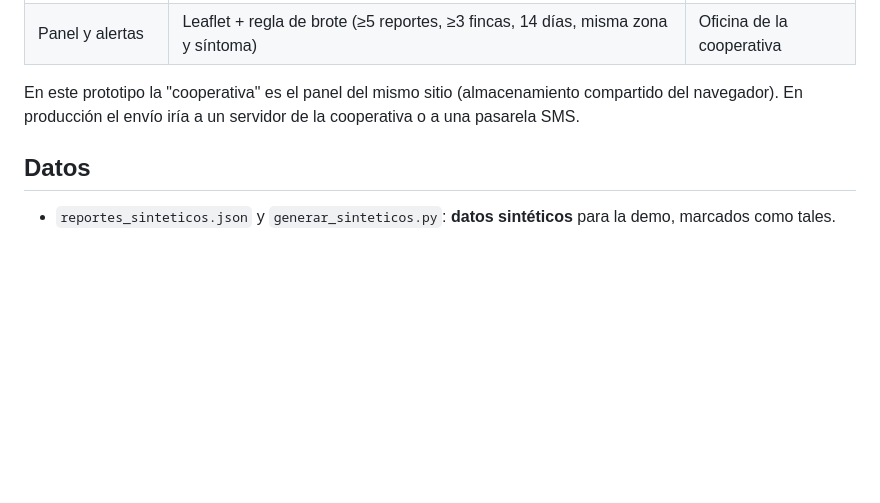
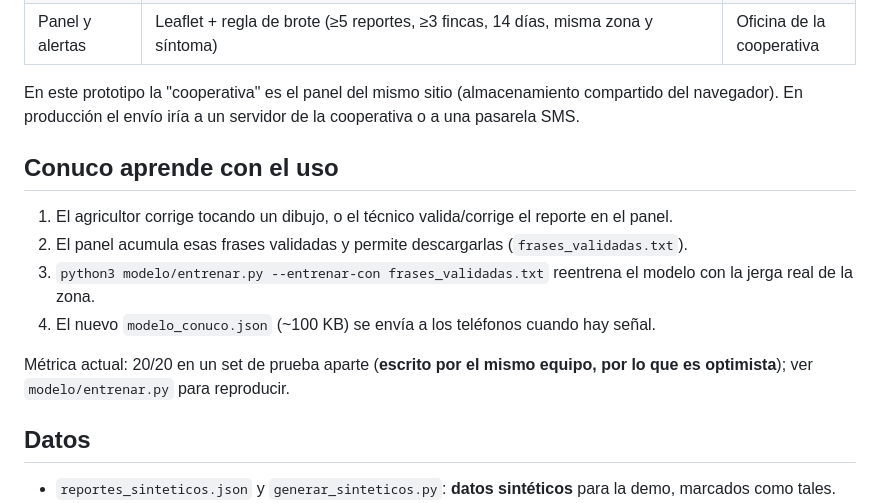
Before and after one commit to oryamx/conuco, a Markdown page: README.md, the part around the change printed below. Drawn GitHub-style; blank space fills up the shorter version.

```diff
--- a/README.md
+++ b/README.md
@@ -35,6 +47,14 @@ Conuco **no diagnostica ni receta**: anota lo que la persona ve y avisa a una pe
 | Panel y alertas | Leaflet + regla de brote (≥5 reportes, ≥3 fincas, 14 días, misma zona y síntoma) | Oficina de la cooperativa |
 
 En este prototipo la "cooperativa" es el panel del mismo sitio (almacenamiento compartido del navegador). En producción el envío iría a un servidor de la cooperativa o a una pasarela SMS.
+
+## Conuco aprende con el uso
+1. El agricultor corrige tocando un dibujo, o el técnico valida/corrige el reporte en el panel.
+2. El panel acumula esas frases validadas y permite descargarlas (`frases_validadas.txt`).
+3. `python3 modelo/entrenar.py --entrenar-con frases_validadas.txt` reentrena el modelo con la jerga real de la zona.
+4. El nuevo `modelo_conuco.json` (~100 KB) se envía a los teléfonos cuando hay señal.
+
+Métrica actual: 20/20 en un set de prueba aparte (**escrito por el mismo equipo, por lo que es optimista**); ver `modelo/entrenar.py` para reproducir.
 
 ## Datos
 - `reportes_sinteticos.json` y `generar_sinteticos.py`: **datos sintéticos** para la demo, marcados como tales.
```
Also changed, not shown: other parts of README.md (+13 -1 lines), arquitectura.png (added), 11 other files.
